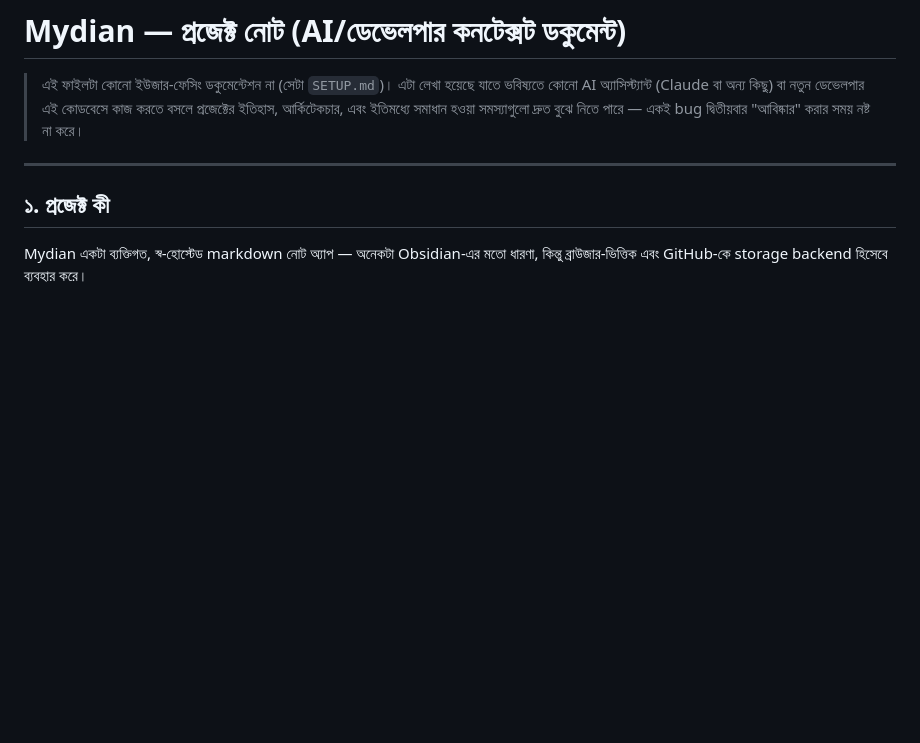
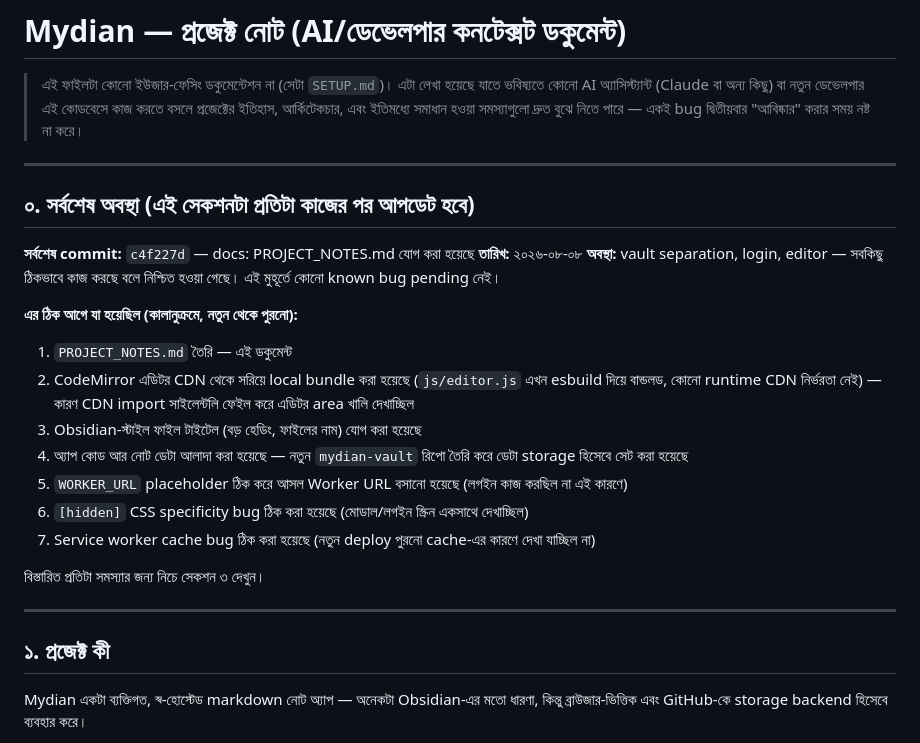
Before and after one commit to openjobsolutionbd/mydian, a Markdown page: PROJECT_NOTES.md, the part around the change. Drawn GitHub-style; blank space fills up the shorter version.

Commit message:
docs: add 'current status' section at top of PROJECT_NOTES.md for quick orientation on what was last worked on

```diff
--- a/PROJECT_NOTES.md
+++ b/PROJECT_NOTES.md
@@ -5,6 +5,32 @@
 > এই কোডবেসে কাজ করতে বসলে প্রজেক্টের ইতিহাস, আর্কিটেকচার, এবং ইতিমধ্যে সমাধান
 > হওয়া সমস্যাগুলো দ্রুত বুঝে নিতে পারে — একই bug দ্বিতীয়বার "আবিষ্কার" করার
 > সময় নষ্ট না করে।
+
+---
+
+## ০. সর্বশেষ অবস্থা (এই সেকশনটা প্রতিটা কাজের পর আপডেট হবে)
+
+**সর্বশেষ commit:** `c4f227d` — docs: PROJECT_NOTES.md যোগ করা হয়েছে
+**তারিখ:** ২০২৬-০৮-০৮
+**অবস্থা:** vault separation, login, editor — সবকিছু ঠিকভাবে কাজ করছে
+বলে নিশ্চিত হওয়া গেছে। এই মুহূর্তে কোনো known bug pending নেই।
+
+**এর ঠিক আগে যা হয়েছিল (কালানুক্রমে, নতুন থেকে পুরনো):**
+1. `PROJECT_NOTES.md` তৈরি — এই ডকুমেন্ট
+2. CodeMirror এডিটর CDN থেকে সরিয়ে local bundle করা হয়েছে (`js/editor.js`
+   এখন esbuild দিয়ে বান্ডলড, কোনো runtime CDN নির্ভরতা নেই) — কারণ CDN
+   import সাইলেন্টলি ফেইল করে এডিটর area খালি দেখাচ্ছিল
+3. Obsidian-স্টাইল ফাইল টাইটেল (বড় হেডিং, ফাইলের নাম) যোগ করা হয়েছে
+4. অ্যাপ কোড আর নোট ডেটা আলাদা করা হয়েছে — নতুন `mydian-vault` রিপো
+   তৈরি করে ডেটা storage হিসেবে সেট করা হয়েছে
+5. `WORKER_URL` placeholder ঠিক করে আসল Worker URL বসানো হয়েছে (লগইন
+   কাজ করছিল না এই কারণে)
+6. `[hidden]` CSS specificity bug ঠিক করা হয়েছে (মোডাল/লগইন স্ক্রিন
+   একসাথে দেখাচ্ছিল)
+7. Service worker cache bug ঠিক করা হয়েছে (নতুন deploy পুরনো cache-এর
+   কারণে দেখা যাচ্ছিল না)
+
+বিস্তারিত প্রতিটা সমস্যার জন্য নিচে সেকশন ৩ দেখুন।
 
 ---
 
```
